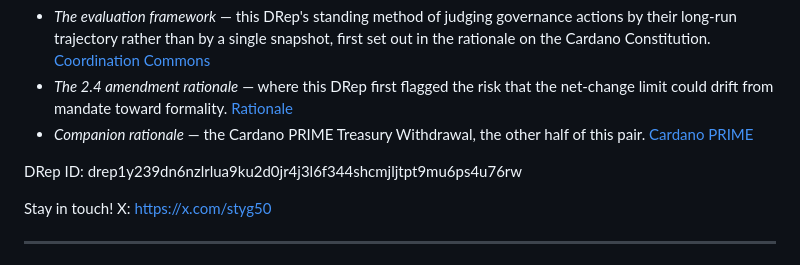
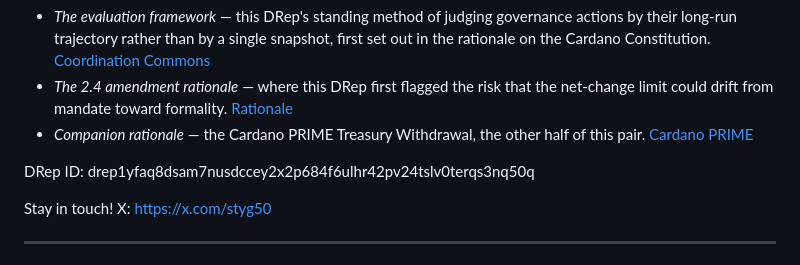
Before and after one commit to styg-DRep/coordination-commons, a Markdown page: _source/NCL_500M_Increase_Voting_Rationale.md, the part around the change. Rendered like a GitHub page.

```diff
--- a/_source/NCL_500M_Increase_Voting_Rationale.md
+++ b/_source/NCL_500M_Increase_Voting_Rationale.md
@@ -87,7 +87,7 @@ The following background may help a reader new to this DRep's approach. Each is
 - *The 2.4 amendment rationale* — where this DRep first flagged the risk that the net-change limit could drift from mandate toward formality. [Rationale](https://styg-drep.github.io/coordination-commons/rationales/constitution-v2-4/)
 - *Companion rationale* — the Cardano PRIME Treasury Withdrawal, the other half of this pair. [Cardano PRIME](https://aqua-casual-quelea-615.mypinata.cloud/ipfs/bafybeihbe7fwiidksojosa5djd3dahvsupzjt45ygtxwcr75e5pdhmkfgi)
 
-DRep ID: drep1y239dn6nzlrlua9ku2d0jr4j3l6f344shcmjljtpt9mu6ps4u76rw
+DRep ID: drep1yfaq8dsam7nusdccey2x2p684f6ulhr42pv24tslv0terqs3nq50q
 
 Stay in touch!
 X: https://x.com/styg50
```
